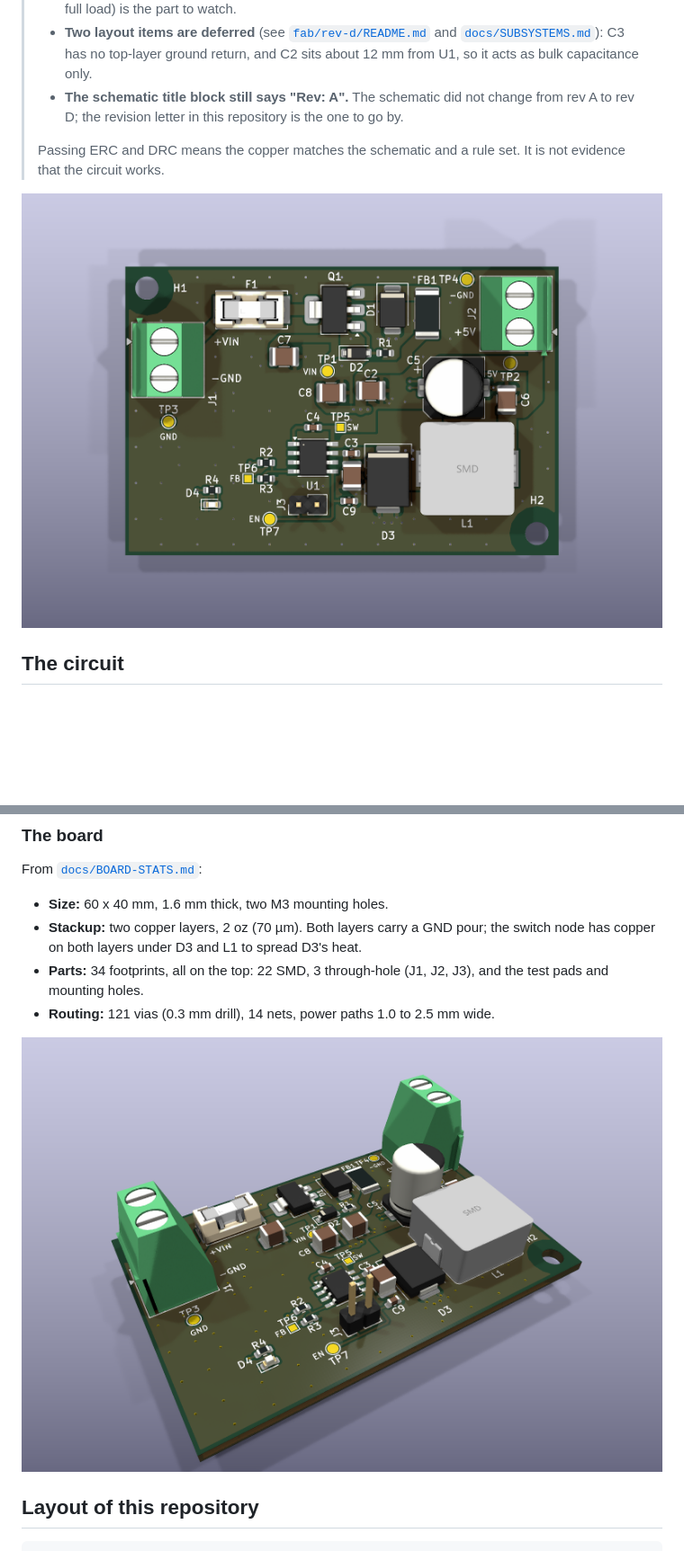
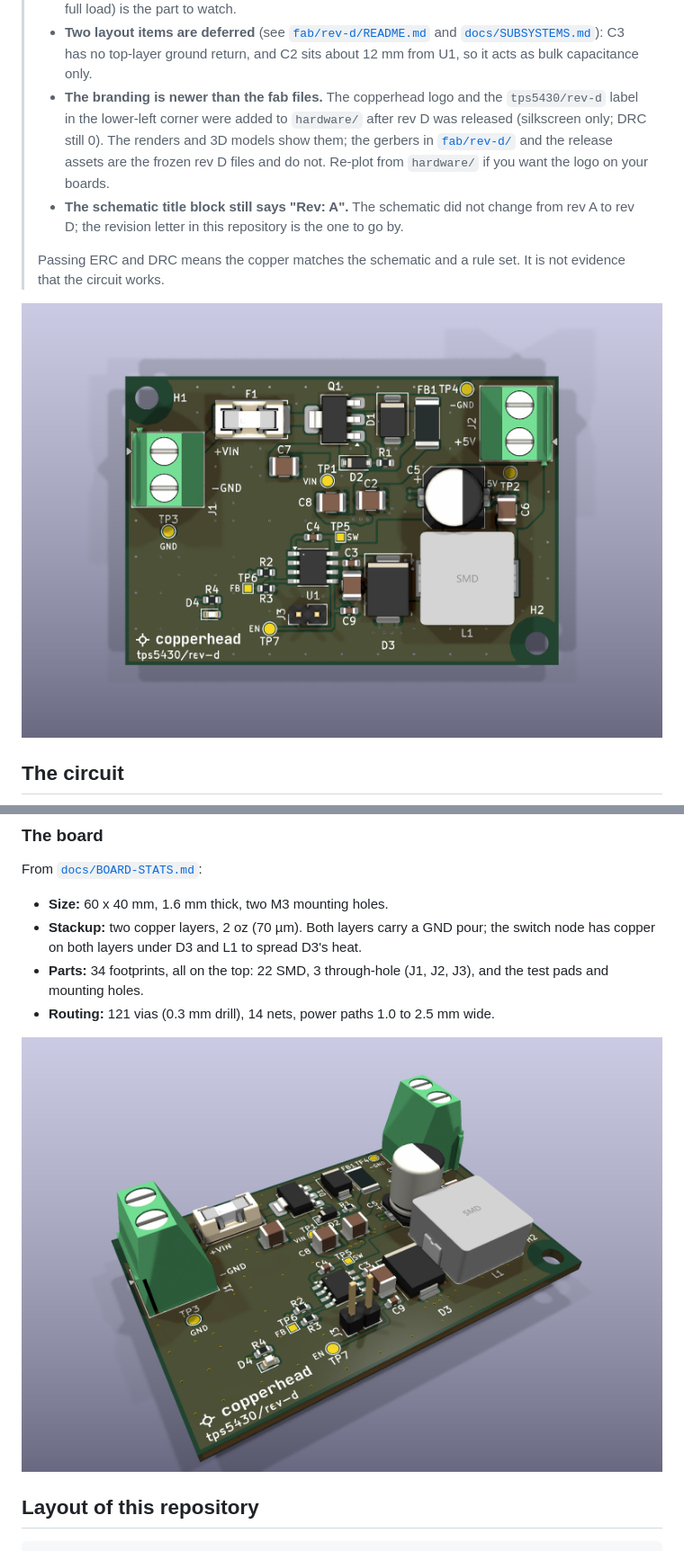
Before and after one commit to copperheadhq/copperhead-tps5430-buck-converter, a Markdown page: README.md, 2 parts joined by grey strips. Shown at 90% size. Drawn GitHub-style; pictures changed too: images/angle.png, images/front.png; blank space fills up the shorter version.

Commit message:
hardware: copperhead logo and tps5430/rev-d label on the front silkscreen
The lockup (fiducial mark and wordmark, 14.4 x 1.86 mm, outlines from the
STM32 data logger board) with the board name below it, in the lower-left
corner. Silkscreen only; DRC with zone refill and parity stays at 0.
Renders and 3D models re-exported. fab/rev-d/ and the release assets are
the frozen rev D files and have no branding; the READMEs say so.

Co-Authored-By: Claude Opus 5.5 <noreply@anthropic.com>

```diff
--- a/README.md
+++ b/README.md
@@ -24,6 +24,11 @@ Non-isolated: input and output share ground.
 > - **Two layout items are deferred** (see [`fab/rev-d/README.md`](fab/rev-d/README.md) and
 >   [`docs/SUBSYSTEMS.md`](docs/SUBSYSTEMS.md)): C3 has no top-layer ground return, and C2 sits
 >   about 12 mm from U1, so it acts as bulk capacitance only.
+> - **The branding is newer than the fab files.** The copperhead logo and the `tps5430/rev-d`
+>   label in the lower-left corner were added to `hardware/` after rev D was released (silkscreen
+>   only; DRC still 0). The renders and 3D models show them; the gerbers in [`fab/rev-d/`](fab/rev-d/)
+>   and the release assets are the frozen rev D files and do not. Re-plot from `hardware/` if you
+>   want the logo on your boards.
 > - **The schematic title block still says "Rev: A".** The schematic did not change from rev A
 >   to rev D; the revision letter in this repository is the one to go by.
 >
```
Also changed, not shown: 3d/README.md (+2 -0 lines), fab/rev-d/README.md (+2 -0 lines), 3 other files.
